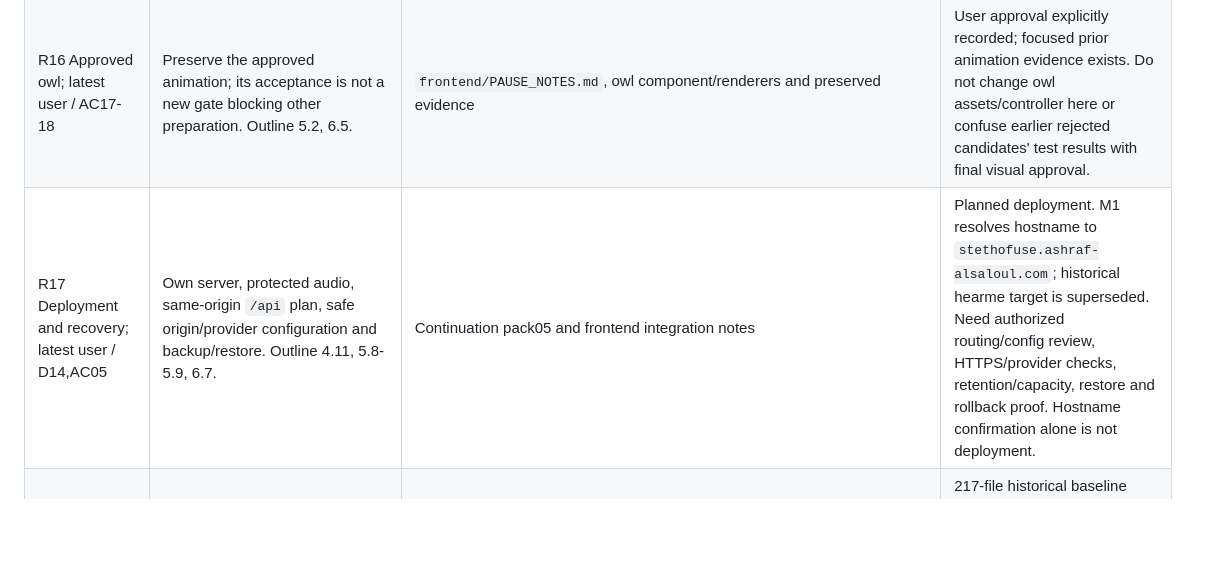
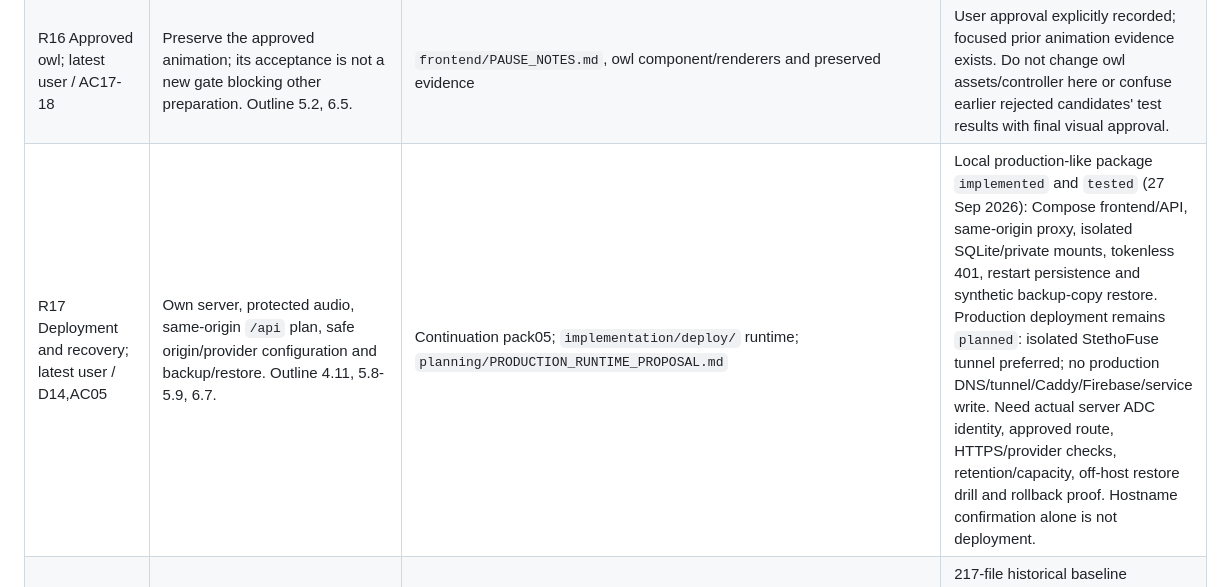
Before and after one commit to ASHRAF-2004/fyp-cardiopulmonary-sound-separation-report, a Markdown page: fyp2/TRACEABILITY.md, the part around the change. Rendered like a GitHub page; blank space fills up the shorter version.

```diff
--- a/fyp2/TRACEABILITY.md
+++ b/fyp2/TRACEABILITY.md
@@ -66,7 +66,7 @@ live analyst review, results/derived-artifact media, and production access remai
 | R14 Valid evaluation; F15 / UC10 / AC15-16 | Separate heart/lung reference-based measurements from qualitative review and operational metadata. Outline 2.7, 6.6. | `app/services/evaluation_service.py`; `tests/test_evaluation_service.py`; evaluation scripts | Existing reference/metric code present; no new evaluation run. Verify reference-pair identity, split, alignment convention, metric definitions and run manifest before using any scores. Missing reference means unavailable, not inferred accuracy. |
 | R15 Usability and accessibility; NF1-NF2 / AC12,18 | Responsive/keyboard/reduced-motion routes, honest unavailable provider states and usable feedback. Outline 4.10, 6.5. | `src/components/ui.tsx`, pages, `frontend/tests/`; route map | Prior isolated Chrome fixture results inspected. These are not physical-device tests, a full accessibility certification or UAT with target professionals. Record named conditions and defects. |
 | R16 Approved owl; latest user / AC17-18 | Preserve the approved animation; its acceptance is not a new gate blocking other preparation. Outline 5.2, 6.5. | `frontend/PAUSE_NOTES.md`, owl component/renderers and preserved evidence | User approval explicitly recorded; focused prior animation evidence exists. Do not change owl assets/controller here or confuse earlier rejected candidates' test results with final visual approval. |
-| R17 Deployment and recovery; latest user / D14,AC05 | Own server, protected audio, same-origin `/api` plan, safe origin/provider configuration and backup/restore. Outline 4.11, 5.8-5.9, 6.7. | Continuation pack05 and frontend integration notes | Planned deployment. M1 resolves hostname to `stethofuse.ashraf-alsaloul.com`; historical hearme target is superseded. Need authorized routing/config review, HTTPS/provider checks, retention/capacity, restore and rollback proof. Hostname confirmation alone is not deployment. |
+| R17 Deployment and recovery; latest user / D14,AC05 | Own server, protected audio, same-origin `/api` plan, safe origin/provider configuration and backup/restore. Outline 4.11, 5.8-5.9, 6.7. | Continuation pack05; `implementation/deploy/` runtime; `planning/PRODUCTION_RUNTIME_PROPOSAL.md` | Local production-like package `implemented` and `tested` (27 Sep 2026): Compose frontend/API, same-origin proxy, isolated SQLite/private mounts, tokenless 401, restart persistence and synthetic backup-copy restore. Production deployment remains `planned`: isolated StethoFuse tunnel preferred; no production DNS/tunnel/Caddy/Firebase/service write. Need actual server ADC identity, approved route, HTTPS/provider checks, retention/capacity, off-host restore drill and rollback proof. Hostname confirmation alone is not deployment. |
 | R18 Academic and evidence integrity; AC19-20 | Registered title preserved; original survey/submission unchanged; implementation, measurement and approval kept distinct. Outline all chapters. | Baseline manifest; revised DOCX/PDF; source register | 217-file historical baseline recorded. Verify SHA256 manifest after each preparation pass. Obtain current-term rubric/scope decisions and genuine FYP2 meeting/similarity records before submission. |
 
 ## Existing evidence that may be cited with limits
```
Also changed, not shown: fyp2/M1_IMPLEMENTATION_AND_TEST_NOTES.md (+30 -0 lines).
